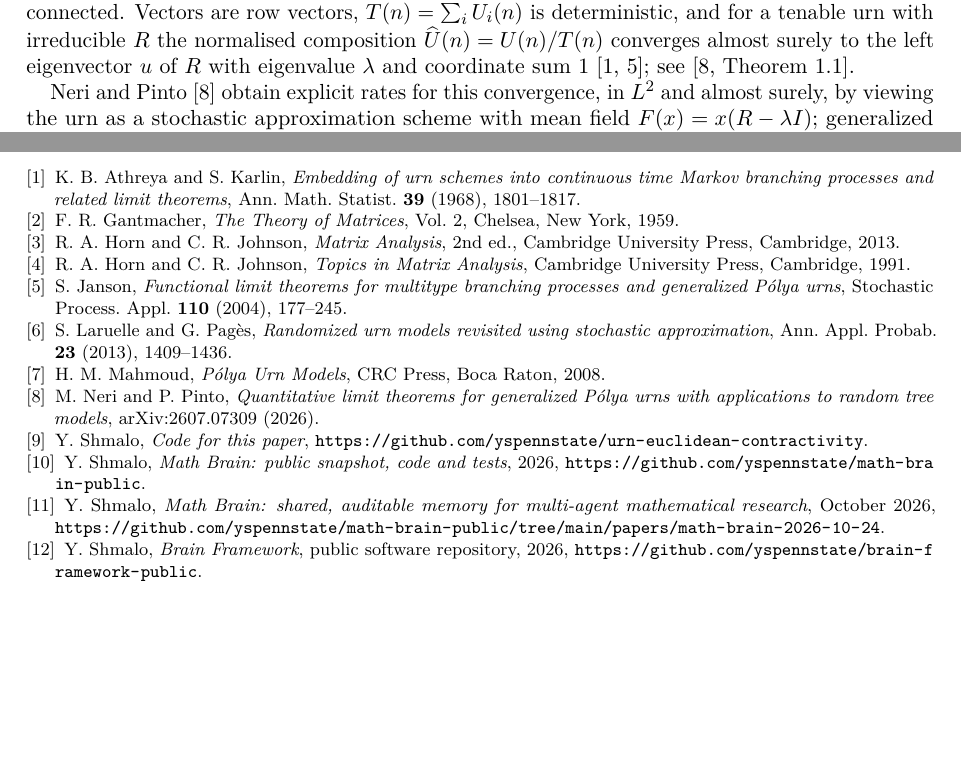
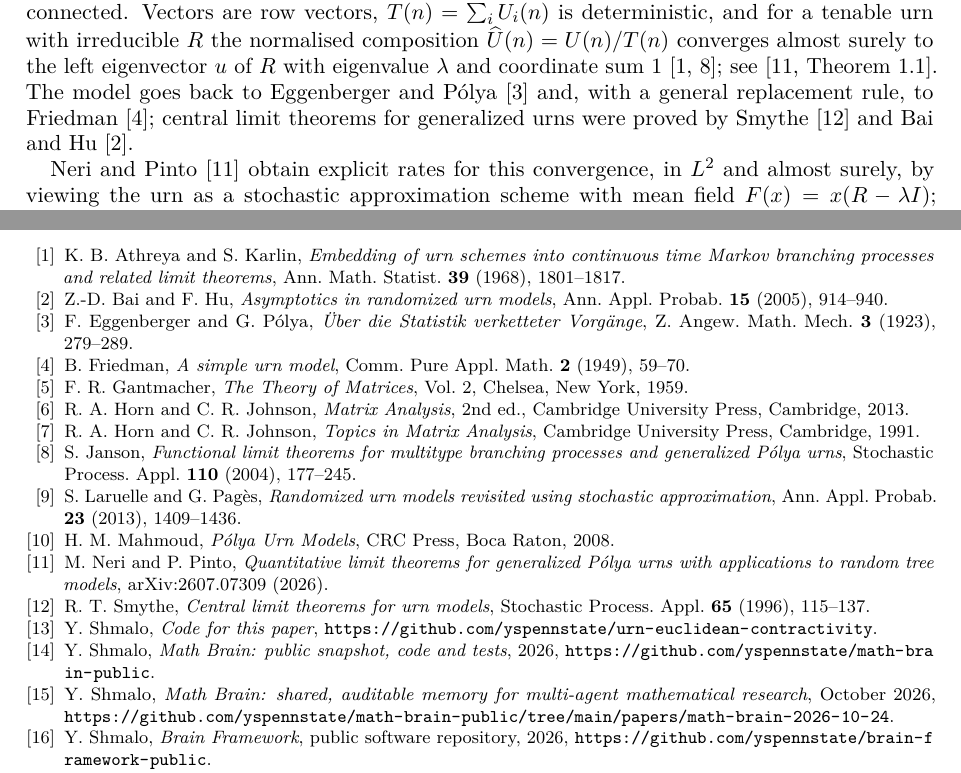
Before and after one commit to yspennstate/urn-euclidean-contractivity, a LaTeX paper (paper/main.tex): two parts of pages 1 and 8 of 8, joined at a grey line, cut so that both start at the same text, the shorter picture padded with empty space. Compiled offline with pdfLaTeX.

Commit message:
Add references
Co-Authored-By: Claude Opus 5.5 <noreply@anthropic.com>

```diff
--- a/paper/main.tex
+++ b/paper/main.tex
@@ -40,7 +40,7 @@ Let $R$ be the replacement matrix of a balanced $d$-colour generalized P\'olya u
 \section{Introduction}
 
 \subsection*{Setting}
-A $d$-colour generalized P\'olya urn is a Markov chain $U(n)=(U_0(n),\dots,U_{d-1}(n))\in\mathbb N^d$: at each step a ball is drawn uniformly at random and, if its colour is $i$, the row $R_i$ of an integer replacement matrix $R=(R_{ij})_{0\le i,j\le d-1}$ is added to the composition. We assume throughout that the urn is balanced, $\sum_j R_{ij}=\lambda$ for every $i$, with $\lambda\in\{1,2,\dots\}$, and that the off-diagonal entries of $R$ are nonnegative, as in the classical setting of Athreya and Karlin~\cite{AK} and Janson~\cite{Janson}; only diagonal entries may be negative, subject to the tenability condition of~\cite[p.~2]{NP}. We call $R$ irreducible if the directed graph with an edge $i\to j$ whenever $i\ne j$ and $R_{ij}>0$ is strongly connected. Vectors are row vectors, $T(n)=\sum_i U_i(n)$ is deterministic, and for a tenable urn with irreducible $R$ the normalised composition $\widehat U(n)=U(n)/T(n)$ converges almost surely to the left eigenvector $u$ of $R$ with eigenvalue $\lambda$ and coordinate sum $1$~\cite{AK,Janson}; see~\cite[Theorem~1.1]{NP}.
+A $d$-colour generalized P\'olya urn is a Markov chain $U(n)=(U_0(n),\dots,U_{d-1}(n))\in\mathbb N^d$: at each step a ball is drawn uniformly at random and, if its colour is $i$, the row $R_i$ of an integer replacement matrix $R=(R_{ij})_{0\le i,j\le d-1}$ is added to the composition. We assume throughout that the urn is balanced, $\sum_j R_{ij}=\lambda$ for every $i$, with $\lambda\in\{1,2,\dots\}$, and that the off-diagonal entries of $R$ are nonnegative, as in the classical setting of Athreya and Karlin~\cite{AK} and Janson~\cite{Janson}; only diagonal entries may be negative, subject to the tenability condition of~\cite[p.~2]{NP}. We call $R$ irreducible if the directed graph with an edge $i\to j$ whenever $i\ne j$ and $R_{ij}>0$ is strongly connected. Vectors are row vectors, $T(n)=\sum_i U_i(n)$ is deterministic, and for a tenable urn with irreducible $R$ the normalised composition $\widehat U(n)=U(n)/T(n)$ converges almost surely to the left eigenvector $u$ of $R$ with eigenvalue $\lambda$ and coordinate sum $1$~\cite{AK,Janson}; see~\cite[Theorem~1.1]{NP}. The model goes back to Eggenberger and P\'olya~\cite{EP} and, with a general replacement rule, to Friedman~\cite{Fri}; central limit theorems for generalized urns were proved by Smythe~\cite{Smy} and Bai and Hu~\cite{BH}.
 
 Neri and Pinto~\cite{NP} obtain explicit rates for this convergence, in $L^2$ and almost surely, by viewing the urn as a stochastic approximation scheme with mean field $F(x)=x(R-\lambda I)$; generalized urns were treated as stochastic approximation schemes earlier by Laruelle and Pag\`es~\cite{LP}, and Pemantle~\cite{Pem} and Mahmoud~\cite{Mah} survey urn models. For a symmetric positive semidefinite $d\times d$ matrix $P$ write $\langle x,y\rangle_P=xPy^{\top}$ and $\|x\|_P^2=\langle x,x\rangle_P$. Their Theorem~3.2~\cite[p.~10]{NP} gives rates in $\|\cdot\|_P$ as soon as
 \begin{equation}\label{eq:hyp}
@@ -334,8 +334,11 @@ No data were used. The code is available at\\ \url{https://github.com/yspennstat
 
 The paper is part of the Math Brain project, whose public repository is \url{https://github.com/yspennstate/math-brain-public}~\cite{MathBrainRepo}.
 
-\begin{thebibliography}{9}
+\begin{thebibliography}{99}
 \bibitem{AK} K.~B.~Athreya and S.~Karlin, \emph{Embedding of urn schemes into continuous time Markov branching processes and related limit theorems}, Ann. Math. Statist. \textbf{39} (1968), 1801--1817.
+\bibitem{BH} Z.-D.~Bai and F.~Hu, \emph{Asymptotics in randomized urn models}, Ann. Appl. Probab. \textbf{15} (2005), 914--940.
+\bibitem{EP} F.~Eggenberger and G.~P\'olya, \emph{\"Uber die Statistik verketteter Vorg\"ange}, Z. Angew. Math. Mech. \textbf{3} (1923), 279--289.
+\bibitem{Fri} B.~Friedman, \emph{A simple urn model}, Comm. Pure Appl. Math. \textbf{2} (1949), 59--70.
 \bibitem{Gantmacher} F.~R.~Gantmacher, \emph{The Theory of Matrices}, Vol.~2, Chelsea, New York, 1959.
 \bibitem{HJ} R.~A.~Horn and C.~R.~Johnson, \emph{Matrix Analysis}, 2nd ed., Cambridge University Press, Cambridge, 2013.
 \bibitem{HJTopics} R.~A.~Horn and C.~R.~Johnson, \emph{Topics in Matrix Analysis}, Cambridge University Press, Cambridge, 1991.
@@ -343,6 +346,7 @@ The paper is part of the Math Brain project, whose public repository is \url{htt
 \bibitem{LP} S.~Laruelle and G.~Pag\`es, \emph{Randomized urn models revisited using stochastic approximation}, Ann. Appl. Probab. \textbf{23} (2013), 1409--1436.
 \bibitem{Mah} H.~M.~Mahmoud, \emph{P\'olya Urn Models}, CRC Press, Boca Raton, 2008.
 \bibitem{NP} M.~Neri and P.~Pinto, \emph{Quantitative limit theorems for generalized P\'olya urns with applications to random tree models}, arXiv:2607.07309 (2026).
+\bibitem{Smy} R.~T.~Smythe, \emph{Central limit theorems for urn models}, Stochastic Process. Appl. \textbf{65} (1996), 115--137.
 \bibitem{code} Y.~Shmalo, \emph{Code for this paper}, \url{https://github.com/yspennstate/urn-euclidean-contractivity}.
 \bibitem{MathBrainRepo} Y.~Shmalo, \emph{Math Brain: public snapshot, code and tests}, 2026, \url{https://github.com/yspennstate/math-brain-public}.
 
```
Also changed, not shown: SHA256SUMS.txt (+2 -2 lines), paper/main.pdf.
